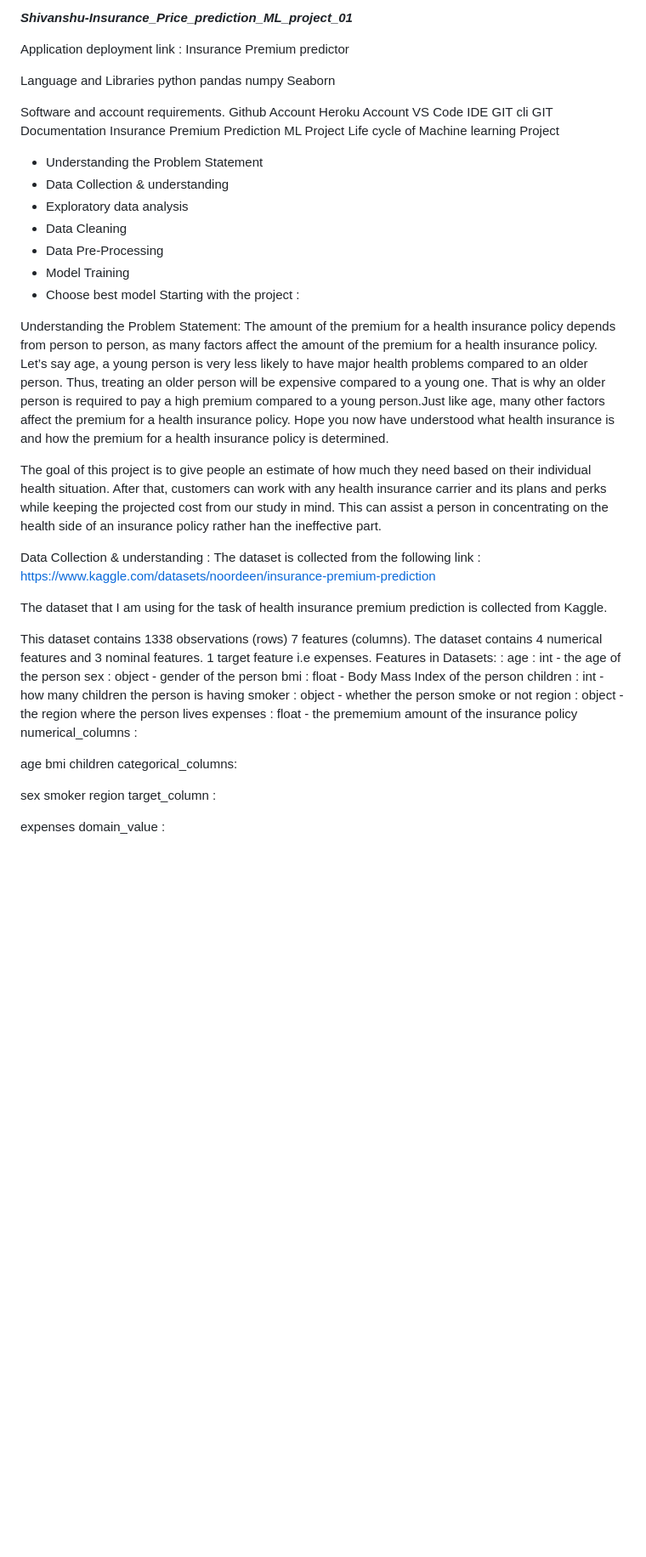
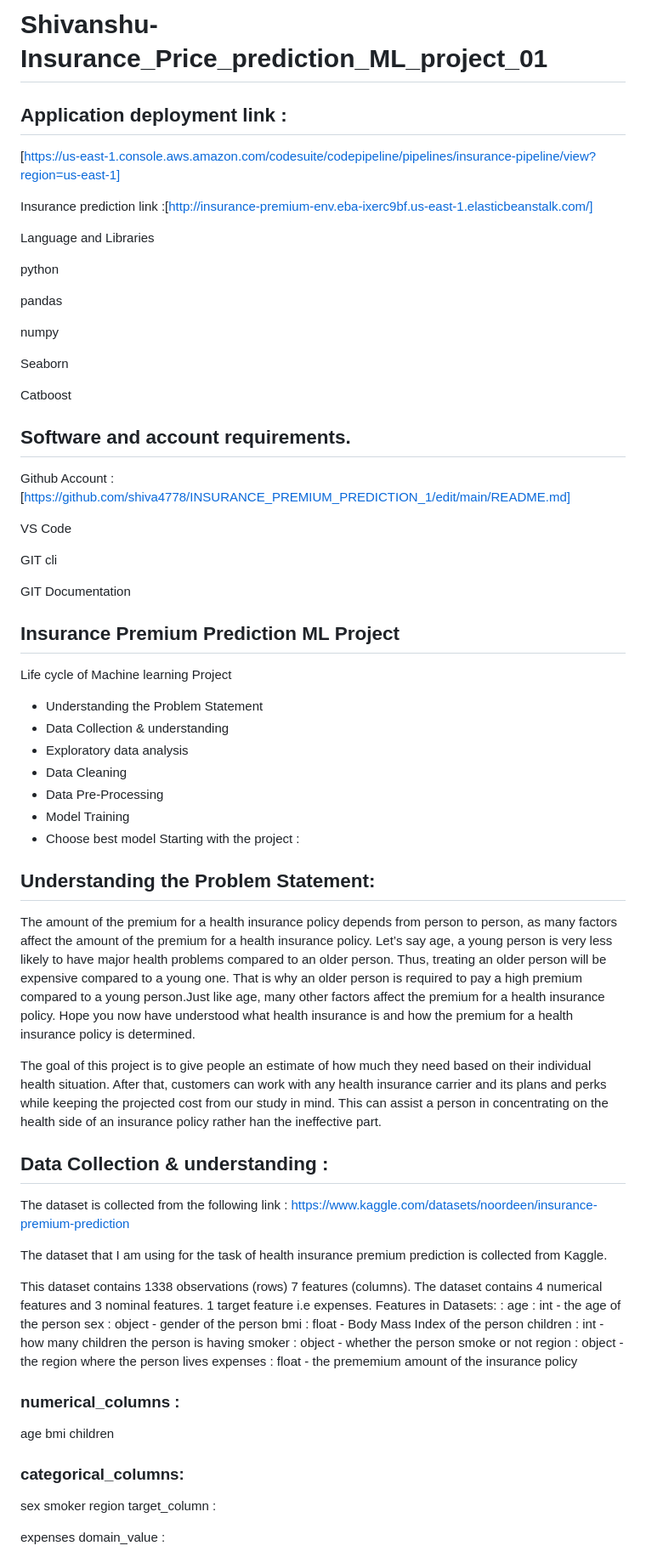
Before and after one commit to shiva4778/INSURANCE_PREMIUM_PREDICTION_1, a Markdown page: README.md, the part around the change printed below. Shown: that part at 85% size. Drawn GitHub-style; blank space fills up the shorter version.

```diff
--- a/README.md
+++ b/README.md
@@ -1,18 +1,34 @@
-***Shivanshu-Insurance_Price_prediction_ML_project_01***
+# Shivanshu-Insurance_Price_prediction_ML_project_01
 
-Application deployment link :
-Insurance Premium predictor
+## Application deployment link :
+
+[https://us-east-1.console.aws.amazon.com/codesuite/codepipeline/pipelines/insurance-pipeline/view?region=us-east-1]
+
+Insurance prediction link :[http://insurance-premium-env.eba-ixerc9bf.us-east-1.elasticbeanstalk.com/]
 
 Language and Libraries
-python pandas numpy  Seaborn
 
-Software and account requirements.
-Github Account
-Heroku Account
-VS Code IDE
+python
+
+pandas
+
+numpy
+
+Seaborn
+
+Catboost
+
+## Software and account requirements.
+Github Account :[https://github.com/shiva4778/INSURANCE_PREMIUM_PREDICTION_1/edit/main/README.md]
+
+VS Code
+
 GIT cli
+
 GIT Documentation
-Insurance Premium Prediction ML Project
+
+## Insurance Premium Prediction ML Project
+
 Life cycle of Machine learning Project
 
 * Understanding the Problem Statement
@@ -24,12 +40,13 @@ Life cycle of Machine learning Project
 * Choose best model
 Starting with the project :
 
-Understanding the Problem Statement:
+## Understanding the Problem Statement:
 The amount of the premium for a health insurance policy depends from person to person, as many factors affect the amount of the premium for a health insurance policy. Let’s say age, a young person is very less likely to have major health problems compared to an older person. Thus, treating an older person will be expensive compared to a young one. That is why an older person is required to pay a high premium compared to a young person.Just like age, many other factors affect the premium for a health insurance policy. Hope you now have understood what health insurance is and how the premium for a health insurance policy is determined.
 
 The goal of this project is to give people an estimate of how much they need based on their individual health situation. After that, customers can work with any health insurance carrier and its plans and perks while keeping the projected cost from our study in mind. This can assist a person in concentrating on the health side of an insurance policy rather han the ineffective part.
 
-Data Collection & understanding :
+## Data Collection & understanding :
+
 The dataset is collected from the following link : https://www.kaggle.com/datasets/noordeen/insurance-premium-prediction
 
 The dataset that I am using for the task of health insurance premium prediction is collected from Kaggle.
@@ -46,12 +63,13 @@ children : int - how many children the person is having
 smoker : object - whether the person smoke or not
 region : object - the region where the person lives
 expenses : float - the prememium amount of the insurance policy
-numerical_columns :
+
+### numerical_columns :
 
 age
 bmi
 children
-categorical_columns:
+### categorical_columns:
 
 sex
 smoker
```
Also changed, not shown: other parts of README.md (+7 -3 lines).
